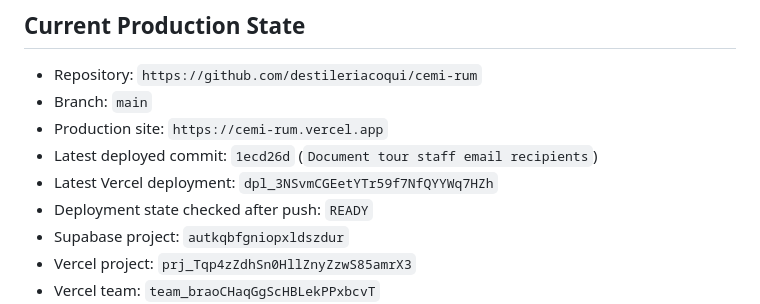
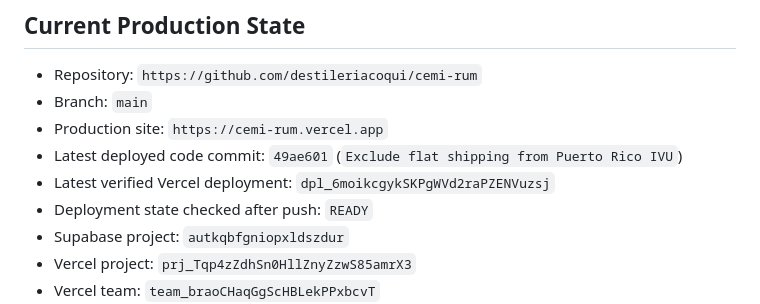
Before and after one commit to destileriacoqui/cemi-rum, a Markdown page: HANDOFF.md, the part around the change. GitHub-like rendering.

Commit message:
Refresh production handoff checkpoint

```diff
--- a/HANDOFF.md
+++ b/HANDOFF.md
@@ -7,8 +7,8 @@ Updated: June 1, 2026
 - Repository: `https://github.com/destileriacoqui/cemi-rum`
 - Branch: `main`
 - Production site: `https://cemi-rum.vercel.app`
-- Latest deployed commit: `1ecd26d` (`Document tour staff email recipients`)
-- Latest Vercel deployment: `dpl_3NSvmCGEetYTr59f7NfQYYWq7HZh`
+- Latest deployed code commit: `49ae601` (`Exclude flat shipping from Puerto Rico IVU`)
+- Latest verified Vercel deployment: `dpl_6moikcgykSKPgWVd2raPZENVuzsj`
 - Deployment state checked after push: `READY`
 - Supabase project: `autkqbfgniopxldszdur`
 - Vercel project: `prj_Tqp4zZdhSn0HllZnyZzwS85amrX3`
```
